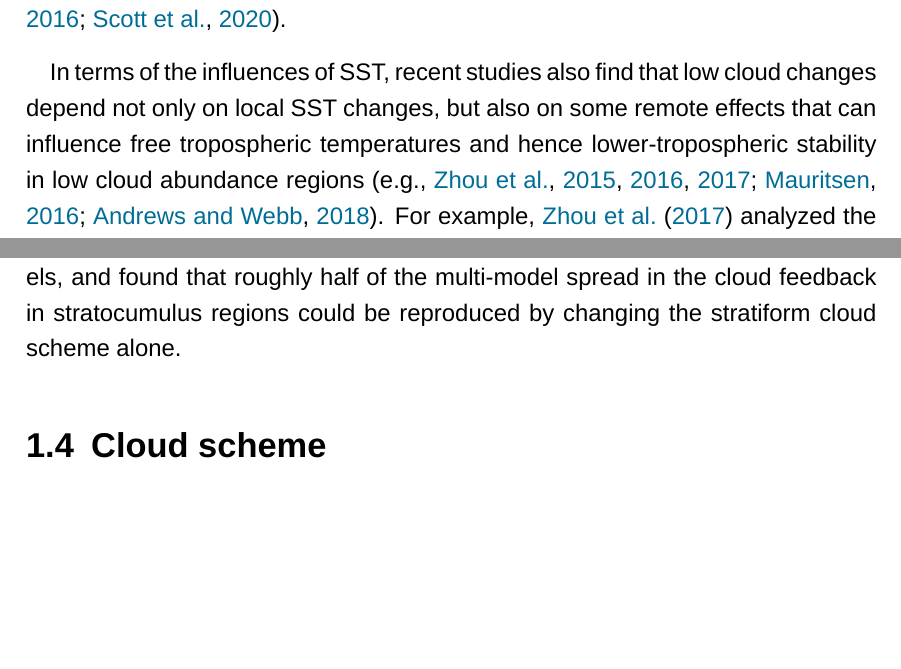
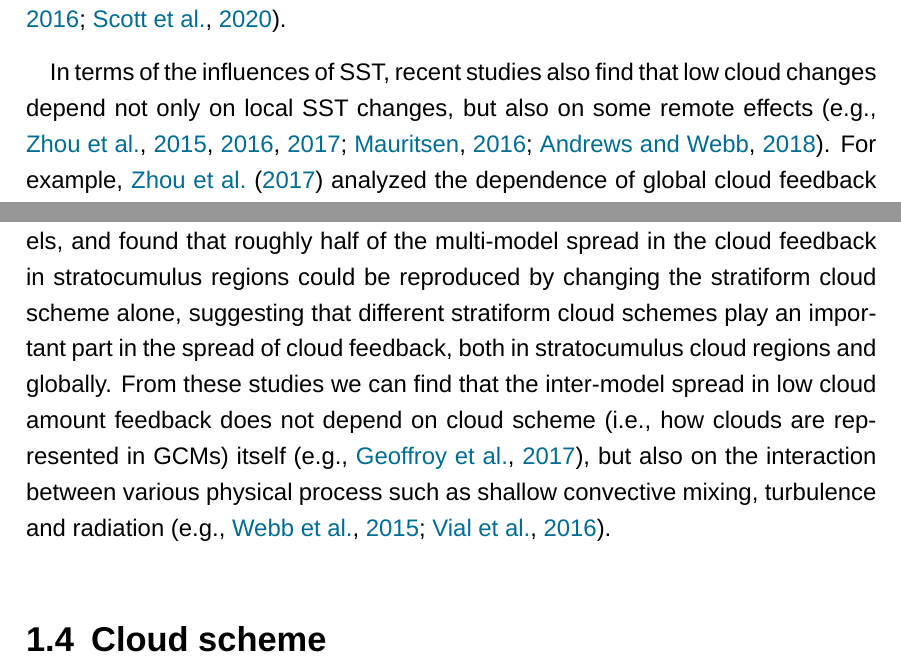
Before and after one commit to lqxyz/PhD_Thesis, a LaTeX thesis (thesis.tex, which reads chapter/introduction.tex): two parts of pages 34 and 35 of 153, joined at a grey line, cut so that both start at the same text, the shorter picture padded with empty space. Compiled offline with LuaLaTeX; a missing font is replaced by an installed copy or a similar font.

Commit message:
Partially finish the cloud feedback intro

```diff
--- a/chapter/introduction.tex
+++ b/chapter/introduction.tex
@@ -261,9 +261,12 @@ The low cloud amount feedback in GCMs is dominated by the response of boundary-l
 
 In addition to inversion strength and SST, other factors such as the relative humidity in the free troposphere, the strength of large-scale subsidence, warm/cold temperature advection and surface wind speed also impact the cloudiness at low troposphere \citep[e.g.,][]{Bretherton2015,Scott2020}. Specifically, (1) weaker subsidence under global warming can raise the cloud tops and make the cloud layer thicker, thereby a negative feedback. (2) If the relative humidity in free troposphere is large, the moisture contrast between boundary layer and free atmosphere aloft is small, then the cloud-top entrainment drying is weaker, which thus favors more low-level clouds (negative feedback). At the same time, more free-tropospheric moisture emits more downwelling longwave radiation, which can weaken cloud-top radiative-cooling and the overturning circulations that mix moisture up from the surface, thereby favoring less low-level cloud (postive feedback). (3) Low-level advection from cold to warm SST brings relatively cool and dry air over warmer water, which triggers enhanced upward turbulent fluxes of heat and moisture from the sea surface, providing a strong source of moisture for cloud formation, therefore a negative feedback. Conversely, low-level airflow from warm to cold SST brings relatively warm and moist air over cooler water, which stabilizes the boundary layer and cuts off clouds from the surface moisture supply and thus a positive feedback. (4) Stronger winds increase evaporation from the sea surface and promote deepening of the boundary layer, favoring the formation of low clouds and thus a negative feedback. In summary, the change of low cloud amount could be from the net effect of these competing processes, but studies found the contributions from these factors to low cloud amount change in GCMs are relatively limited compared to inversion strength and SST \citep{Myers2016,Scott2020}.
 
-In terms of the influences of SST, recent studies also find that low cloud changes depend not only on local SST changes, but also on some remote effects that can influence free tropospheric temperatures and hence lower-tropospheric stability in low cloud abundance regions \citep[e.g.,][]{Zhou2015,Zhou2016,Zhou2017,Mauritsen2016clouds,Andrews2018}. For example, \cite{Zhou2017} analyzed the dependence of global cloud feedback on the spatial pattern of SST change with a Green's function approach, and found that warming in tropical ascent regions increases the free-tropospheric temperature throughout the tropics, thereby enhancing the inversion strength over remote regions and inducing positive change in global low cloud amount and negative CRE anomalies; while the warming in the tropical subsidence or extratropical regions only causes local decrease in low cloud amount and positive change in CRE. These results suggest that the low cloud amount feedbacks might different due to different SST spatial pattern changes, the so called `pattern effect' \citep[e.g.,][]{Dong2020intermodel}.
+In terms of the influences of SST, recent studies also find that low cloud changes depend not only on local SST changes, but also on some remote effects \citep[e.g.,][]{Zhou2015,Zhou2016,Zhou2017,Mauritsen2016clouds,Andrews2018}. For example, \cite{Zhou2017} analyzed the dependence of global cloud feedback on the spatial pattern of SST change with a Green's function approach, and found that warming in tropical ascent regions increases the free-tropospheric temperature throughout the tropics, thereby enhancing the inversion strength over remote regions and inducing positive change in global low cloud amount and negative CRE anomalies; while the warming in the tropical subsidence or extratropical regions only causes local decrease in low cloud amount and positive change in CRE. These results suggest that the low cloud amount feedbacks might different due to different SST spatial pattern changes, the so called `pattern effect' \citep[e.g.,][]{Dong2020intermodel}.
 
-In CMIP models, the low cloud amount feedback is the largest single contributor to the inter-model spread of net cloud feedback \citep{Bony2005,Caldwell2016quantifying,Zelinka2016insights}. It has been suggested that the different convective parametrizations play important roles in driving the spread of low cloud amount feedback and climate sensitivity \citep[e.g.,][]{Gettelman2012,Zhao2014investigation,Sherwood2014spread}, but \cite{Webb2015} found that the range in cloud feedbacks among the CFMIP models did not change substantially when convective parametrizations were switched off, implying that some non-convective processes must also contribute substantially to the overall inter-model spread of cloud feedback. Subsequently, \cite{Geoffroy2017} implemented six different diagnostic cloud schemes found in CMIP models into two test-bed climate models, and found that roughly half of the multi-model spread in the cloud feedback in stratocumulus regions could be reproduced by changing the stratiform cloud scheme alone.
+In CMIP models, the low cloud amount feedback is the largest single contributor to the inter-model spread of net cloud feedback \citep{Bony2005,Caldwell2016quantifying,Zelinka2016insights}. It has been suggested that the different convective parametrizations play important roles in driving the spread of low cloud amount feedback and climate sensitivity \citep[e.g.,][]{Gettelman2012,Zhao2014investigation,Sherwood2014spread}, but \cite{Webb2015} found that the range in cloud feedbacks among the CFMIP models did not change substantially when convective parametrizations were switched off, implying that some non-convective processes must also contribute substantially to the overall inter-model spread of cloud feedback. Subsequently, \cite{Geoffroy2017} implemented six different diagnostic cloud schemes found in CMIP models into two test-bed climate models, and found that roughly half of the multi-model spread in the cloud feedback in stratocumulus regions could be reproduced by changing the stratiform cloud scheme alone, suggesting that different stratiform cloud schemes play an important part in the spread of cloud feedback, both in stratocumulus cloud regions and globally. From these studies we can find that the inter-model spread in low cloud amount feedback does not depend on cloud scheme (i.e., how clouds are represented in GCMs) itself \citep[e.g.,][]{Geoffroy2017}, but also on the interaction between various physical process such as shallow convective mixing, turbulence and radiation \citep[e.g.,][]{Webb2015,Vial2016coupling}.
+
+% Other factors controlling cloud feedback
+% Cloud - circulation coupling?
 
 \section{Cloud scheme}
 \label{sec:cld_scheme_history}
```
Also changed, not shown: chapter/introduction.tex (4 more changed lines).
